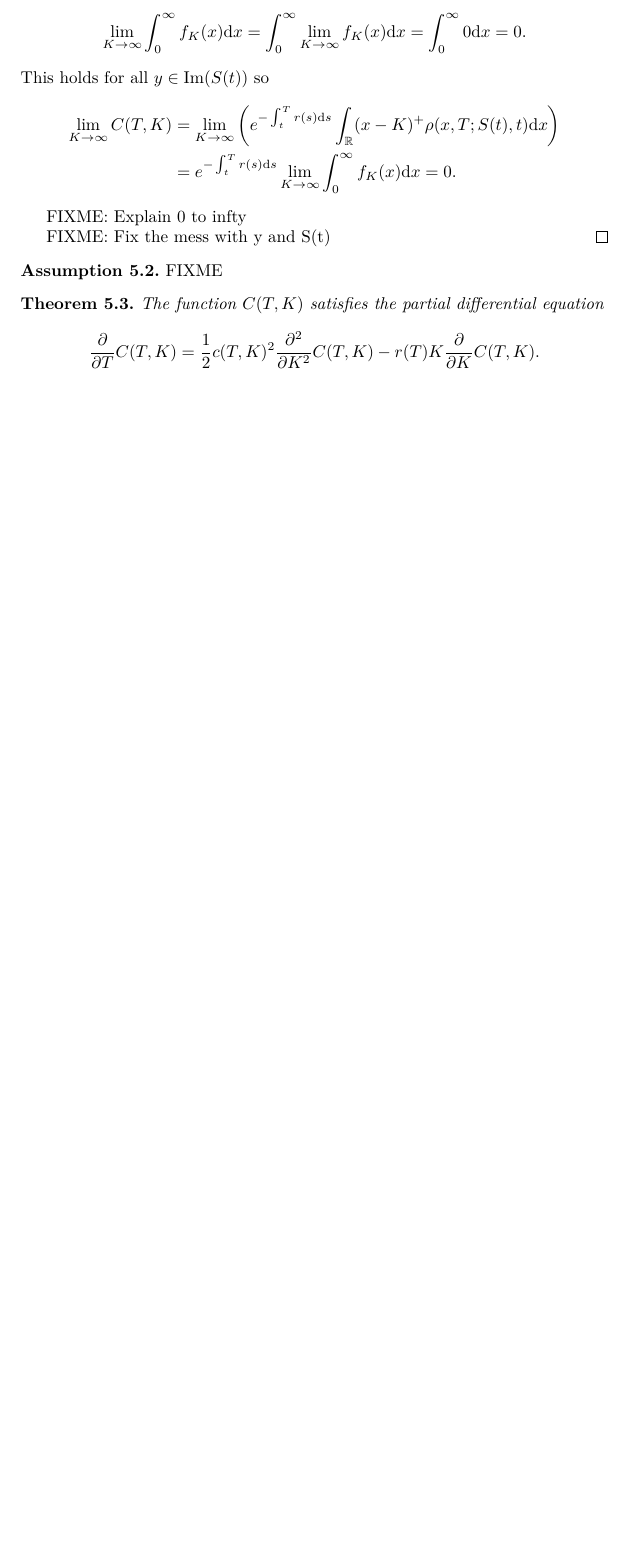
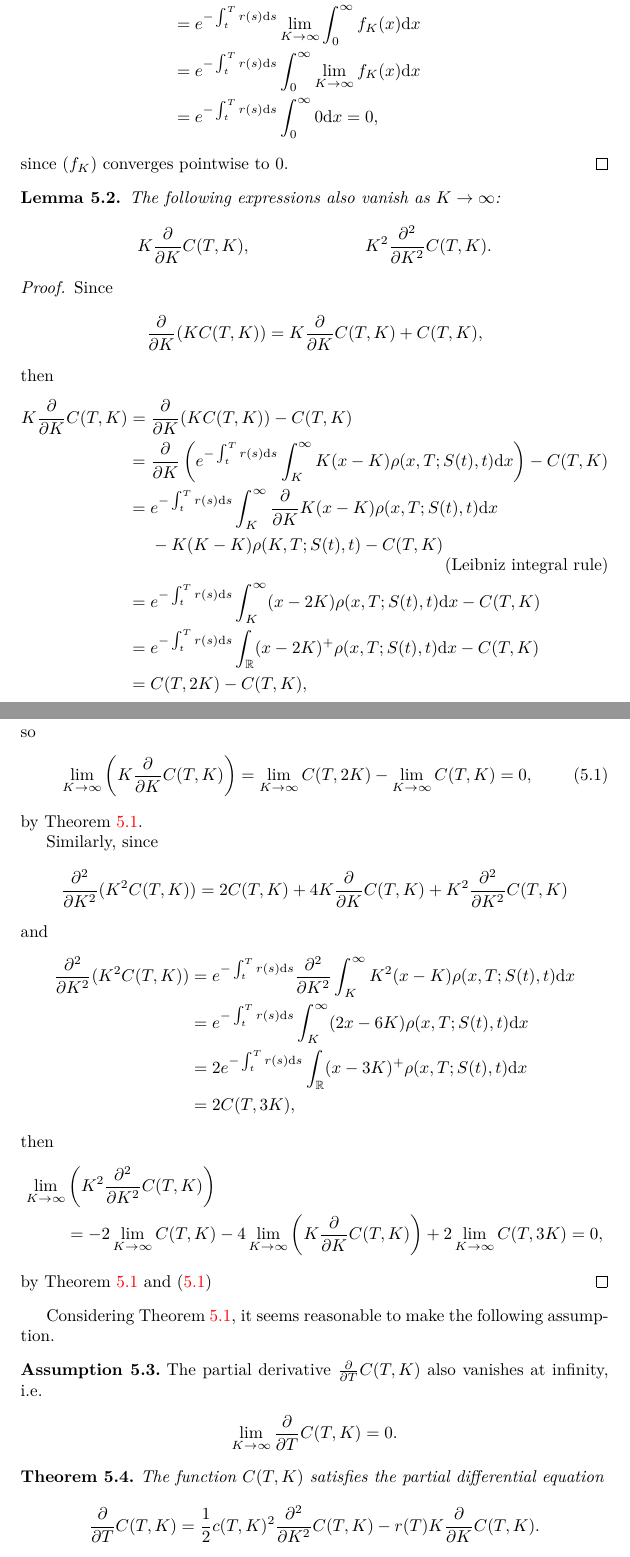
Before and after one commit to tomferon/msc-uoy-dissertation, a LaTeX thesis (dissertation.tex): part of page 35 of 38 before the commit and two parts of pages 35 and 36 of 40 after it, the two joined at a grey line, cut so that both start at the same text, the shorter picture padded with empty space. Compiled offline with pdfLaTeX.

Commit message:
Dupire section

```diff
--- a/dissertation.tex
+++ b/dissertation.tex
@@ -1632,5 +1627,0 @@ In this section, we fix $t \ge 0$ and let $C(T,K)$ denote the price at time $t$
-      \lim_{K \to \infty} \int_0^\infty f_K(x) \mathrm{d}x
-      &= \int_0^\infty \lim_{K \to \infty} f_K(x) \mathrm{d}x
-      = \int_0^\infty 0 \mathrm{d}x = 0.
-    \end{align*}
-    This holds for all $y \in \mathrm{Im}(S(t))$ so
@@ -1637,17 +1631,76 @@ In this section, we fix $t \ge 0$ and let $C(T,K)$ denote the price at time $t$
     \begin{align*}
       \lim_{K \to \infty} C(T,K)
       &= \lim_{K \to \infty} \left(e^{-\int_t^T r(s) \mathrm{d}s} \int_\mathbb{R} (x-K)^+ \rho(x,T;S(t),t) \mathrm{d}x\right) \\
-      &= e^{-\int_t^T r(s) \mathrm{d}s} \lim_{K \to \infty} \int_0^\infty f_K(x) \mathrm{d}x = 0.
-    \end{align*}
-
-    FIXME: Explain 0 to infty
-
-    FIXME: Fix the mess with y and S(t)
-  \end{proof}
-\end{theorem}
-
-\begin{assumption}
-  FIXME
+      &= e^{-\int_t^T r(s) \mathrm{d}s} \lim_{K \to \infty} \int_0^\infty f_K(x) \mathrm{d}x\\
+      &= e^{-\int_t^T r(s) \mathrm{d}s} \int_0^\infty \lim_{K \to \infty} f_K(x) \mathrm{d}x\\
+      &= e^{-\int_t^T r(s) \mathrm{d}s} \int_0^\infty 0 \mathrm{d}x = 0,
+    \end{align*}
+    since $(f_K)$ converges pointwise to $0$.
+  \end{proof}
+\end{theorem}
+
+\begin{lemma}\label{lem:dupire-asymptotic-dK}
+  The following expressions also vanish as $K \to \infty$:
+  \begin{align*}
+    K \frac{\partial}{\partial K} C(T,K), && K^2 \frac{\partial^2}{\partial K^2} C(T,K).
+  \end{align*}
+
+  \begin{proof}
+    Since
+    \begin{align*}
+      \frac{\partial}{\partial K} (K C(T,K)) = K \frac{\partial}{\partial K} C(T,K) + C(T,K),
+    \end{align*}
+    then
+    \begin{align*}
+      K \frac{\partial}{\partial K} C(T,K)
+      &= \frac{\partial}{\partial K} (K C(T,K)) - C(T,K)\\
+      &= \frac{\partial}{\partial K} \left(e^{-\int_t^T r(s) \mathrm{d}s} \int_K^\infty K(x-K) \rho(x,T;S(t),t)\mathrm{d}x \right) - C(T,K)\\
+      &= e^{-\int_t^T r(s) \mathrm{d}s} \int_K^\infty \frac{\partial}{\partial K} K(x-K) \rho(x,T;S(t),t)\mathrm{d}x\\
+        &\ \ \ \ - K(K-K)\rho(K,T;S(t),t) - C(T,K) \tag{Leibniz integral rule}\\
+      &= e^{-\int_t^T r(s) \mathrm{d}s} \int_K^\infty (x-2K) \rho(x,T;S(t),t)\mathrm{d}x - C(T,K)\\
+      &= e^{-\int_t^T r(s) \mathrm{d}s} \int_\mathbb{R} (x-2K)^+ \rho(x,T;S(t),t)\mathrm{d}x - C(T,K)\\
+      &= C(T,2K) - C(T,K),
+    \end{align*}
+    so
+    \begin{align}
+      \lim_{K \to \infty} \left(K \frac{\partial}{\partial K} C(T,K)\right)
+      &= \lim_{K \to \infty} C(T,2K) - \lim_{K \to \infty} C(T,K)
+      = 0,\label{eq:dupire-asymptotic-dK}
+    \end{align}
+    by Theorem \ref{thm:dupire-asymptotic}.
+
+    Similarly, since
+    \begin{align*}
+      \frac{\partial^2}{\partial K^2} (K^2 C(T,K))
+      = 2C(T,K) + 4K \frac{\partial}{\partial K} C(T,K) + K^2 \frac{\partial^2}{\partial K^2} C(T,K)
+    \end{align*}
+    and
+    \begin{align*}
+      \frac{\partial^2}{\partial K^2} (K^2 C(T,K))
+      &= e^{-\int_t^T r(s)\mathrm{d}s} \frac{\partial^2}{\partial K^2} \int_K^\infty K^2 (x-K) \rho(x,T;S(t),t) \mathrm{d}x\\
+      &= e^{-\int_t^T r(s)\mathrm{d}s} \int_K^\infty (2x-6K) \rho(x,T;S(t),t) \mathrm{d}x\\
+      &= 2 e^{-\int_t^T r(s)\mathrm{d}s} \int_\mathbb{R} (x-3K)^+ \rho(x,T;S(t),t) \mathrm{d}x\\
+      &= 2 C(T,3K),
+    \end{align*}
+    then
+    \begin{align*}
+      \lim_{K \to \infty} &\left(K^2 \frac{\partial^2}{\partial K^2} C(T,K)\right)\\
+      &= - 2\lim_{K \to \infty} C(T,K)
+        - 4 \lim_{K \to \infty} \left(K \frac{\partial}{\partial K} C(T,K)\right)
+        + 2 \lim_{K \to \infty} C(T,3K)
+      = 0,
+    \end{align*}
+    by Theorem \ref{thm:dupire-asymptotic} and \eqref{eq:dupire-asymptotic-dK}
+  \end{proof}
+\end{lemma}
+
+Considering Theorem \ref{thm:dupire-asymptotic}, it seems reasonable to make the following assumption.
+
+\begin{assumption}\label{ass:dupire-asymptotic-dT}
+  The partial derivative $\frac{\partial}{\partial T} C(T,K)$ also vanishes at infinity, i.e.
+  \begin{align*}
+    \lim_{K \to \infty} \frac{\partial}{\partial T} C(T,K) = 0.
+  \end{align*}
 \end{assumption}
 
 \begin{theorem}
```
Also changed, not shown: bibliography.bib (+2 -11 lines), dissertation.tex (48 more changed lines).
